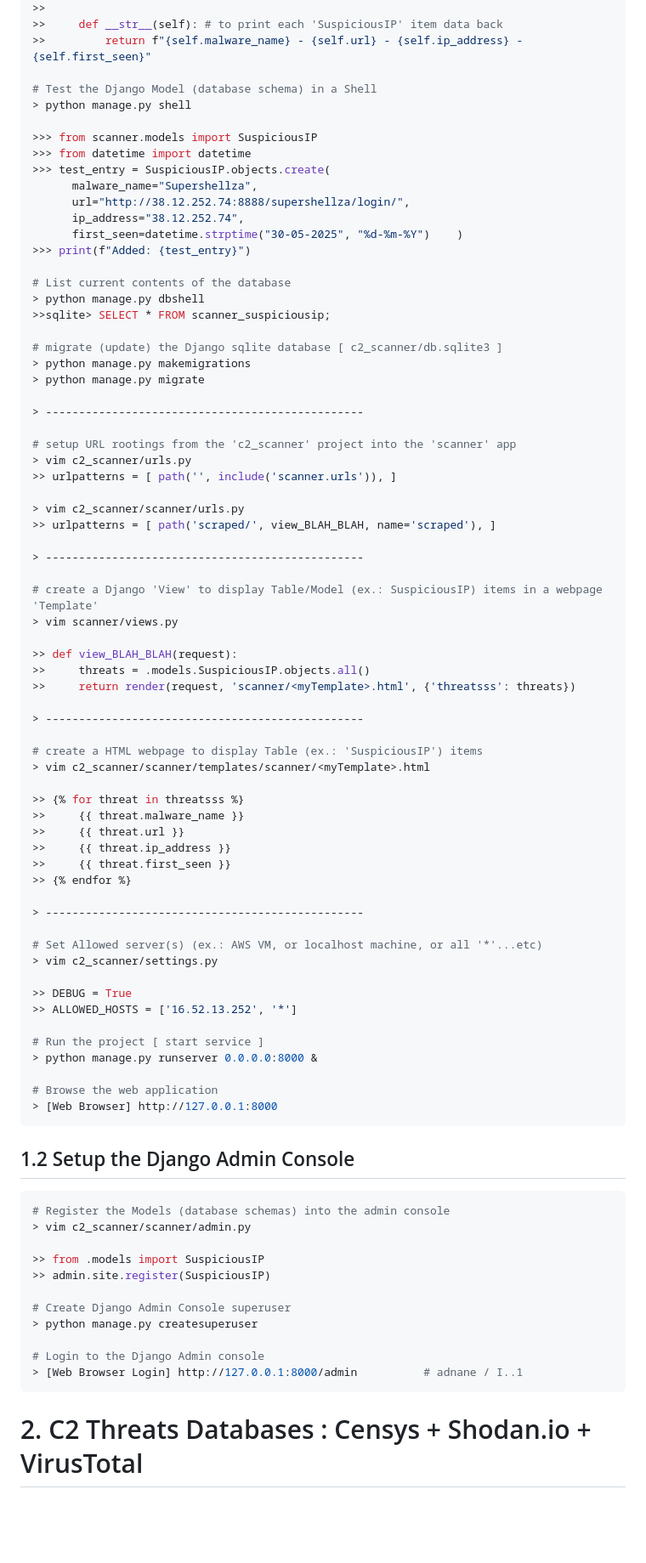
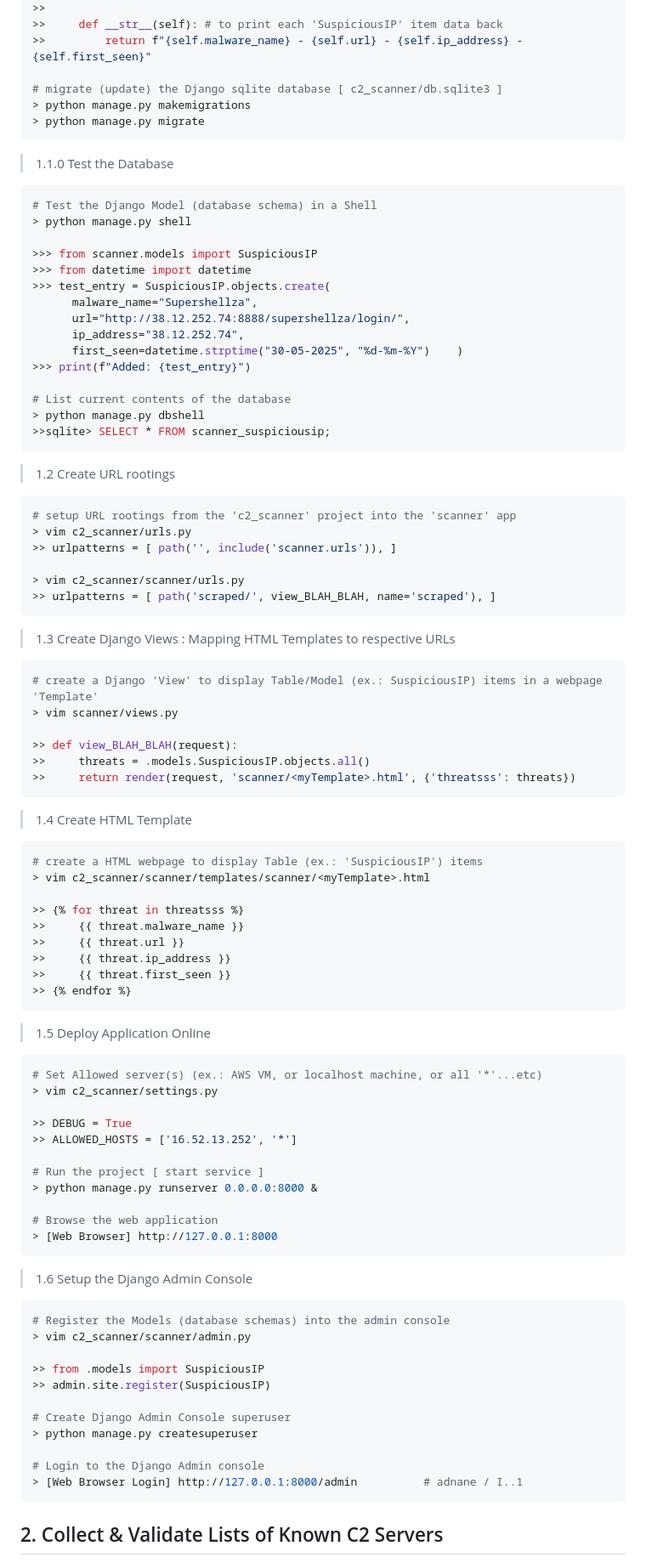
Before and after one commit to astitou77/c2_scanner, a Markdown page: README.md, the part around one of its changes. Shown at 85% size. GitHub-like rendering; blank space fills up the shorter version.

````diff
--- a/README.md
+++ b/README.md
@@ -38,6 +41,13 @@ As malicious actors change and relocate their infrastructure to avoid detection,
 >>     def __str__(self): # to print each 'SuspiciousIP' item data back
 >>         return f"{self.malware_name} - {self.url} - {self.ip_address} - {self.first_seen}"
 
+# migrate (update) the Django sqlite database [ c2_scanner/db.sqlite3 ]
+> python manage.py makemigrations
+> python manage.py migrate
+```
+
+> 1.1.0 Test the Database
+```bash
 # Test the Django Model (database schema) in a Shell
 > python manage.py shell
 
@@ -53,31 +63,30 @@ As malicious actors change and relocate their infrastructure to avoid detection,
 # List current contents of the database
 > python manage.py dbshell
 >>sqlite> SELECT * FROM scanner_suspiciousip;
+```
 
-# migrate (update) the Django sqlite database [ c2_scanner/db.sqlite3 ]
-> python manage.py makemigrations
-> python manage.py migrate
-
-> ------------------------------------------------
-
+> 1.2 Create URL rootings
+```bash
 # setup URL rootings from the 'c2_scanner' project into the 'scanner' app
 > vim c2_scanner/urls.py
 >> urlpatterns = [ path('', include('scanner.urls')), ]
 
 > vim c2_scanner/scanner/urls.py
 >> urlpatterns = [ path('scraped/', view_BLAH_BLAH, name='scraped'), ]
+```
 
-> ------------------------------------------------
-
+> 1.3 Create Django Views : Mapping HTML Templates to respective URLs
+```bash
 # create a Django 'View' to display Table/Model (ex.: SuspiciousIP) items in a webpage 'Template'
 > vim scanner/views.py
 
 >> def view_BLAH_BLAH(request):
 >>     threats = .models.SuspiciousIP.objects.all()
 >>     return render(request, 'scanner/<myTemplate>.html', {'threatsss': threats})
+```
 
-> ------------------------------------------------
-
+> 1.4 Create HTML Template
+```bash
 # create a HTML webpage to display Table (ex.: 'SuspiciousIP') items
 > vim c2_scanner/scanner/templates/scanner/<myTemplate>.html
 
@@ -87,9 +96,10 @@ As malicious actors change and relocate their infrastructure to avoid detection,
 >>     {{ threat.ip_address }}
 >>     {{ threat.first_seen }}
 >> {% endfor %}
+```
 
-> ------------------------------------------------
-
+> 1.5 Deploy Application Online
+```bash
 # Set Allowed server(s) (ex.: AWS VM, or localhost machine, or all '*'...etc)
 > vim c2_scanner/settings.py
 
@@ -103,8 +113,7 @@ As malicious actors change and relocate their infrastructure to avoid detection,
 > [Web Browser] http://127.0.0.1:8000
 ```
 
-## 1.2 Setup the Django Admin Console
-
+> 1.6 Setup the Django Admin Console
 ```bash
 # Register the Models (database schemas) into the admin console
 > vim c2_scanner/scanner/admin.py
@@ -119,5 +128,5 @@ As malicious actors change and relocate their infrastructure to avoid detection,
 > [Web Browser Login] http://127.0.0.1:8000/admin          # adnane / I..1
 ```
 
-# 2. C2 Threats Databases : Censys + Shodan.io + VirusTotal
+## 2. Collect & Validate Lists of Known C2 Servers
 
````
Also changed, not shown: other parts of README.md (+58 -41 lines).
